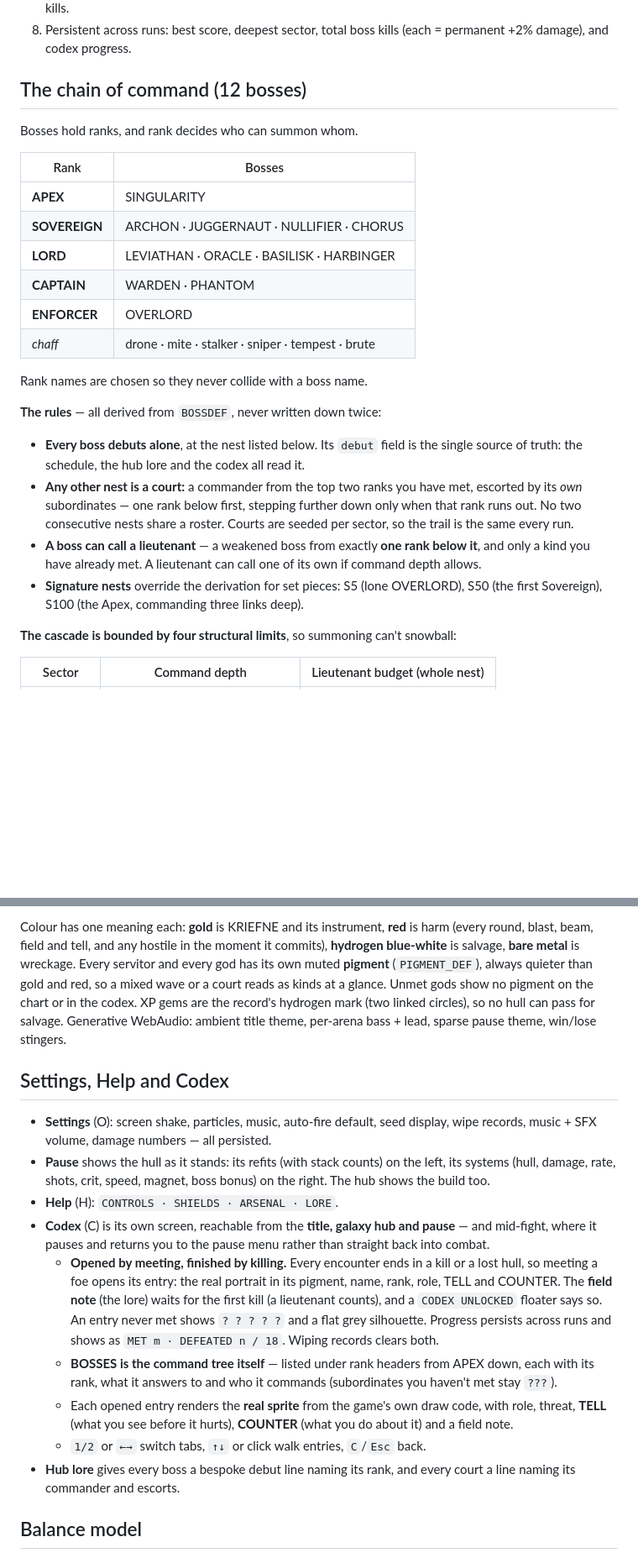
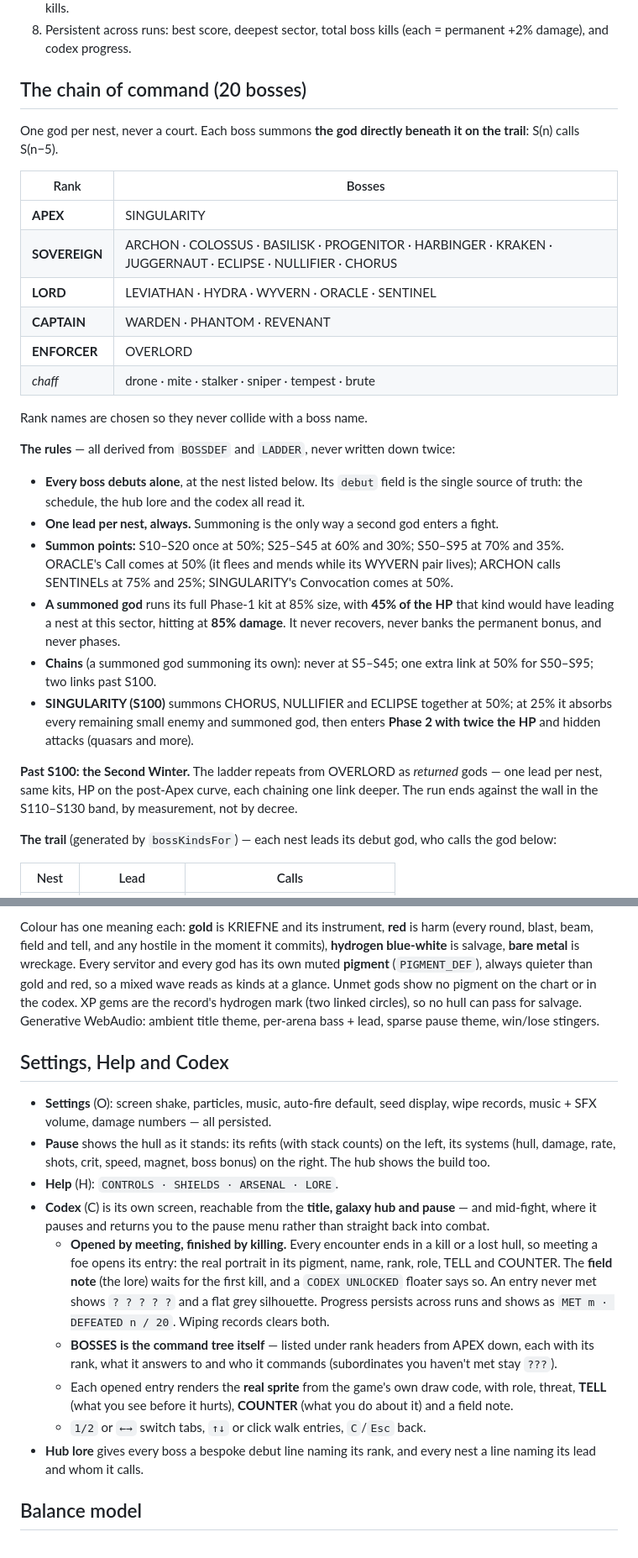
Before and after one commit to harshaditya-sharma/KRIEFNE, a Markdown page: README.md, 2 parts joined by grey strips. Shown at 84% size. GitHub-like rendering; blank space fills up the shorter version.

```diff
--- a/README.md
+++ b/README.md
@@ -86,35 +86,43 @@ Neither ever takes away your guns — being unable to shoot is not a mechanic, i
 8. Persistent across runs: best score, deepest sector, total boss kills (each = permanent +2%
    damage), and codex progress.
 
-## The chain of command (12 bosses)
+## The chain of command (20 bosses)
 
-Bosses hold ranks, and rank decides who can summon whom.
+One god per nest, never a court. Each boss summons **the god directly beneath it on the trail**: S(n) calls S(n−5).
 
 | Rank | Bosses |
 |---|---|
 | **APEX** | SINGULARITY |
-| **SOVEREIGN** | ARCHON · JUGGERNAUT · NULLIFIER · CHORUS |
-| **LORD** | LEVIATHAN · ORACLE · BASILISK · HARBINGER |
-| **CAPTAIN** | WARDEN · PHANTOM |
+| **SOVEREIGN** | ARCHON · COLOSSUS · BASILISK · PROGENITOR · HARBINGER · KRAKEN · JUGGERNAUT · ECLIPSE · NULLIFIER · CHORUS |
+| **LORD** | LEVIATHAN · HYDRA · WYVERN · ORACLE · SENTINEL |
+| **CAPTAIN** | WARDEN · PHANTOM · REVENANT |
 | **ENFORCER** | OVERLORD |
 | *chaff* | drone · mite · stalker · sniper · tempest · brute |
 
 Rank names are chosen so they never collide with a boss name.
 
-**The rules** — all derived from `BOSSDEF`, never written down twice:
+**The rules** — all derived from `BOSSDEF` and `LADDER`, never written down twice:
 
 - **Every boss debuts alone**, at the nest listed below. Its `debut` field is the single source of
   truth: the schedule, the hub lore and the codex all read it.
-- **Any other nest is a court:** a commander from the top two ranks you have met, escorted by its
-  *own* subordinates — one rank below first, stepping further down only when that rank runs out.
-  No two consecutive nests share a roster. Courts are seeded per sector, so the trail is the same
-  every run.
-- **A boss can call a lieutenant** — a weakened boss from exactly **one rank below it**, and only a
-  kind you have already met. A lieutenant can call one of its own if command depth allows.
-- **Signature nests** override the derivation for set pieces: S5 (lone OVERLORD), S50 (the first
-  Sovereign), S100 (the Apex, commanding three links deep).
+- **One lead per nest, always.** Summoning is the only way a second god enters a fight.
+- **Summon points:** S10–S20 once at 50%; S25–S45 at 60% and 30%; S50–S95 at 70% and 35%.
+  ORACLE's Call comes at 50% (it flees and mends while its WYVERN pair lives); ARCHON calls
+  SENTINELs at 75% and 25%; SINGULARITY's Convocation comes at 50%.
+- **A summoned god** runs its full Phase-1 kit at 85% size, with **45% of the HP** that kind would
+  have leading a nest at this sector, hitting at **85% damage**. It never recovers, never banks the
+  permanent bonus, and never phases.
+- **Chains** (a summoned god summoning its own): never at S5–S45; one extra link at 50% for
+  S50–S95; two links past S100.
+- **SINGULARITY (S100)** summons CHORUS, NULLIFIER and ECLIPSE together at 50%; at 25% it
+  absorbs every remaining small enemy and summoned god, then enters **Phase 2 with twice the HP**
+  and hidden attacks (quasars and more).
 
-**The cascade is bounded by four structural limits**, so summoning can't snowball:
+**Past S100: the Second Winter.** The ladder repeats from OVERLORD as *returned* gods — one lead
+per nest, same kits, HP on the post-Apex curve, each chaining one link deeper. The run ends
+against the wall in the S110–S130 band, by measurement, not by decree.
 
-| Sector | Command depth | Lieutenant budget (whole nest) |
+**The trail** (generated by `bossKindsFor`) — each nest leads its debut god, who calls the god below:
+
+| Nest | Lead | Calls |
 |---|---|---|
@@ -216,7 +214,7 @@ lead motif and tempo.
 Colour has one meaning each: **gold** is KRIEFNE and its instrument, **red** is harm (every round,
 blast, beam, field and tell, and any hostile in the moment it commits), **hydrogen blue-white** is
 salvage, **bare metal** is wreckage. Every servitor and every god has its own muted **pigment**
-(`PIGMENT_DEF`), always quieter than gold and red, so a mixed wave or a court reads as kinds at a
+(`PIGMENT_DEF`), always quieter than gold and red, so a mixed wave reads as kinds at a
 glance. Unmet gods show no pigment on the chart or in the codex. XP gems are the record's hydrogen
 mark (two linked circles), so no hull can pass for salvage.
 Generative WebAudio: ambient title theme, per-arena bass + lead, sparse pause theme, win/lose stingers.
@@ -232,16 +230,16 @@ Generative WebAudio: ambient title theme, per-arena bass + lead, sparse pause th
   where it pauses and returns you to the pause menu rather than straight back into combat.
   - **Opened by meeting, finished by killing.** Every encounter ends in a kill or a lost hull, so
     meeting a foe opens its entry: the real portrait in its pigment, name, rank, role, TELL and
-    COUNTER. The **field note** (the lore) waits for the first kill (a lieutenant counts), and a
+    COUNTER. The **field note** (the lore) waits for the first kill, and a
     `CODEX UNLOCKED` floater says so. An entry never met shows `? ? ? ? ?` and a flat grey silhouette.
-    Progress persists across runs and shows as `MET m · DEFEATED n / 18`. Wiping records clears both.
+    Progress persists across runs and shows as `MET m · DEFEATED n / 20`. Wiping records clears both.
   - **BOSSES is the command tree itself** — listed under rank headers from APEX down, each with its
     rank, what it answers to and who it commands (subordinates you haven't met stay `???`).
   - Each opened entry renders the **real sprite** from the game's own draw code, with role, threat,
     **TELL** (what you see before it hurts), **COUNTER** (what you do about it) and a field note.
   - `1/2` or `←→` switch tabs, `↑↓` or click walk entries, `C`/`Esc` back.
-- **Hub lore** gives every boss a bespoke debut line naming its rank, and every court a line naming
-  its commander and escorts.
+- **Hub lore** gives every boss a bespoke debut line naming its rank, and every nest a line naming
+  its lead and whom it calls.
 
 ## Balance model
 
```
Also changed, not shown: other parts of README.md (+45 -55 lines).
